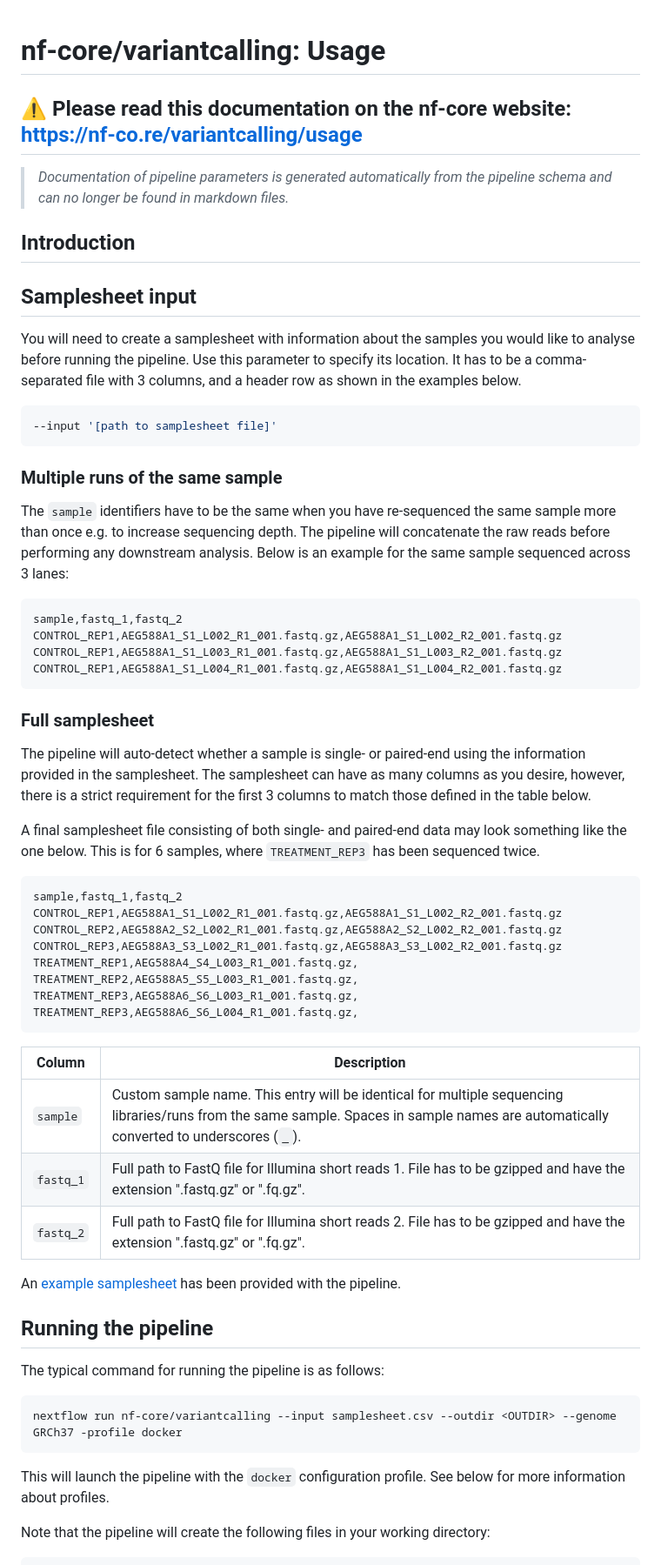
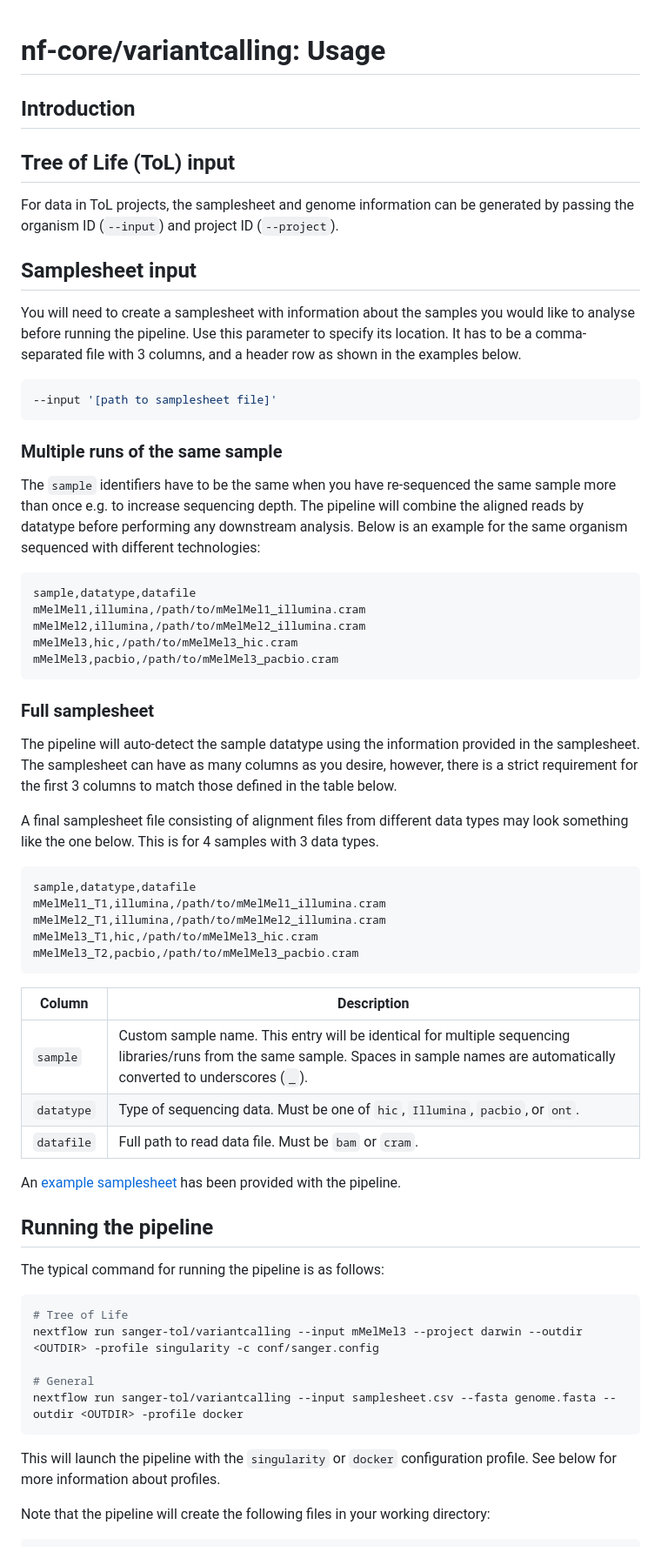
Before and after one commit to sanger-tol/variantcalling, a Markdown page: docs/usage.md, the part around one of its changes. Shown at 87% size. Rendered like a GitHub page.

Commit message:
Documentation part 1

````diff
--- a/docs/usage.md
+++ b/docs/usage.md
@@ -1,12 +1,12 @@
 # nf-core/variantcalling: Usage
-
-## :warning: Please read this documentation on the nf-core website: [https://nf-co.re/variantcalling/usage](https://nf-co.re/variantcalling/usage)
-
-> _Documentation of pipeline parameters is generated automatically from the pipeline schema and can no longer be found in markdown files._
 
 ## Introduction
 
 <!-- TODO nf-core: Add documentation about anything specific to running your pipeline. For general topics, please point to (and add to) the main nf-core website. -->
+
+## Tree of Life (ToL) input
+
+For data in ToL projects, the samplesheet and genome information can be generated by passing the organism ID (`--input`) and project ID (`--project`).
 
 ## Samplesheet input
 
@@ -18,37 +18,35 @@ You will need to create a samplesheet with information about the samples you wou
 
 ### Multiple runs of the same sample
 
-The `sample` identifiers have to be the same when you have re-sequenced the same sample more than once e.g. to increase sequencing depth. The pipeline will concatenate the raw reads before performing any downstream analysis. Below is an example for the same sample sequenced across 3 lanes:
+The `sample` identifiers have to be the same when you have re-sequenced the same sample more than once e.g. to increase sequencing depth. The pipeline will combine the aligned reads by datatype before performing any downstream analysis. Below is an example for the same organism sequenced with different technologies:
 
 ```console
-sample,fastq_1,fastq_2
-CONTROL_REP1,AEG588A1_S1_L002_R1_001.fastq.gz,AEG588A1_S1_L002_R2_001.fastq.gz
-CONTROL_REP1,AEG588A1_S1_L003_R1_001.fastq.gz,AEG588A1_S1_L003_R2_001.fastq.gz
-CONTROL_REP1,AEG588A1_S1_L004_R1_001.fastq.gz,AEG588A1_S1_L004_R2_001.fastq.gz
+sample,datatype,datafile
+mMelMel1,illumina,/path/to/mMelMel1_illumina.cram
+mMelMel2,illumina,/path/to/mMelMel2_illumina.cram
+mMelMel3,hic,/path/to/mMelMel3_hic.cram
+mMelMel3,pacbio,/path/to/mMelMel3_pacbio.cram
 ```
 
 ### Full samplesheet
 
-The pipeline will auto-detect whether a sample is single- or paired-end using the information provided in the samplesheet. The samplesheet can have as many columns as you desire, however, there is a strict requirement for the first 3 columns to match those defined in the table below.
+The pipeline will auto-detect the sample datatype using the information provided in the samplesheet. The samplesheet can have as many columns as you desire, however, there is a strict requirement for the first 3 columns to match those defined in the table below.
 
-A final samplesheet file consisting of both single- and paired-end data may look something like the one below. This is for 6 samples, where `TREATMENT_REP3` has been sequenced twice.
+A final samplesheet file consisting of alignment files from different data types may look something like the one below. This is for 4 samples with 3 data types.
 
 ```console
-sample,fastq_1,fastq_2
-CONTROL_REP1,AEG588A1_S1_L002_R1_001.fastq.gz,AEG588A1_S1_L002_R2_001.fastq.gz
-CONTROL_REP2,AEG588A2_S2_L002_R1_001.fastq.gz,AEG588A2_S2_L002_R2_001.fastq.gz
-CONTROL_REP3,AEG588A3_S3_L002_R1_001.fastq.gz,AEG588A3_S3_L002_R2_001.fastq.gz
-TREATMENT_REP1,AEG588A4_S4_L003_R1_001.fastq.gz,
-TREATMENT_REP2,AEG588A5_S5_L003_R1_001.fastq.gz,
-TREATMENT_REP3,AEG588A6_S6_L003_R1_001.fastq.gz,
-TREATMENT_REP3,AEG588A6_S6_L004_R1_001.fastq.gz,
+sample,datatype,datafile
+mMelMel1_T1,illumina,/path/to/mMelMel1_illumina.cram
+mMelMel2_T1,illumina,/path/to/mMelMel2_illumina.cram
+mMelMel3_T1,hic,/path/to/mMelMel3_hic.cram
+mMelMel3_T2,pacbio,/path/to/mMelMel3_pacbio.cram
 ```
 
 | Column    | Description                                                                                                                                                                            |
 | --------- | -------------------------------------------------------------------------------------------------------------------------------------------------------------------------------------- |
 | `sample`  | Custom sample name. This entry will be identical for multiple sequencing libraries/runs from the same sample. Spaces in sample names are automatically converted to underscores (`_`). |
-| `fastq_1` | Full path to FastQ file for Illumina short reads 1. File has to be gzipped and have the extension ".fastq.gz" or ".fq.gz".                                                             |
-| `fastq_2` | Full path to FastQ file for Illumina short reads 2. File has to be gzipped and have the extension ".fastq.gz" or ".fq.gz".                                                             |
+| `datatype` | Type of sequencing data. Must be one of `hic`, `Illumina`, `pacbio`, or `ont`. |
+| `datafile` | Full path to read data file. Must be `bam` or `cram`. |
 
 An [example samplesheet](../assets/samplesheet.csv) has been provided with the pipeline.
 
@@ -57,10 +55,14 @@ An [example samplesheet](../assets/samplesheet.csv) has been provided with the p
 The typical command for running the pipeline is as follows:
 
 ```console
-nextflow run nf-core/variantcalling --input samplesheet.csv --outdir <OUTDIR> --genome GRCh37 -profile docker
+# Tree of Life
+nextflow run sanger-tol/variantcalling --input mMelMel3 --project darwin --outdir <OUTDIR> -profile singularity -c conf/sanger.config
+
+# General
+nextflow run sanger-tol/variantcalling --input samplesheet.csv --fasta genome.fasta --outdir <OUTDIR> -profile docker
 ```
 
-This will launch the pipeline with the `docker` configuration profile. See below for more information about profiles.
+This will launch the pipeline with the `singularity` or `docker` configuration profile. See below for more information about profiles.
 
 Note that the pipeline will create the following files in your working directory:
 
````
Also changed, not shown: other parts of docs/usage.md (+2 -2 lines), README.md (+25 -31 lines), docs/README.md (+4 -0 lines), docs/parameters.md (added, +148 -0 lines), docs/images/sanger-tol-variantcalling_logo.png (added), docs/results.md (added).
